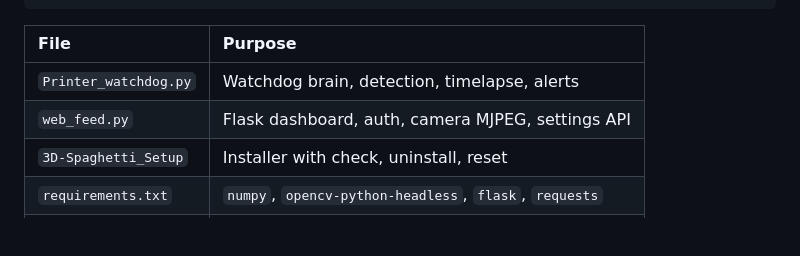
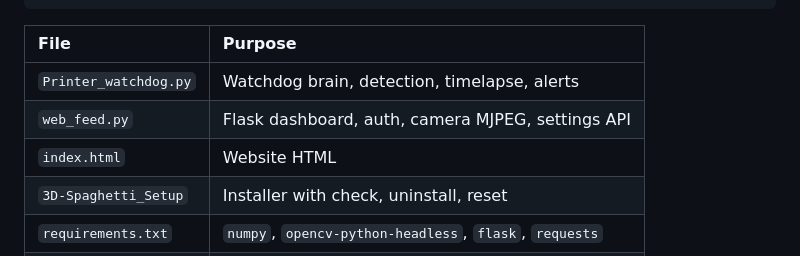
Before and after one commit to buritoburito920-star/buritoburito920-star, a Markdown page: README.md, the part around the change. Drawn GitHub-style; blank space fills up the shorter version.

Commit message:
Add index.html to file purpose list in README

```diff
--- a/README.md
+++ b/README.md
@@ -182,6 +182,7 @@ sudo journalctl -u camera_feed.service -n 100 --no-pager
 | :--- | :--- |
 | `Printer_watchdog.py` | Watchdog brain, detection, timelapse, alerts |
 | `web_feed.py` | Flask dashboard, auth, camera MJPEG, settings API |
+| `index.html` | Website HTML |
 | `3D-Spaghetti_Setup` | Installer with check, uninstall, reset |
 | `requirements.txt` | `numpy`, `opencv-python-headless`, `flask`, `requests` |
 | `settings.json` | Created, your AI and alert choices |
```
